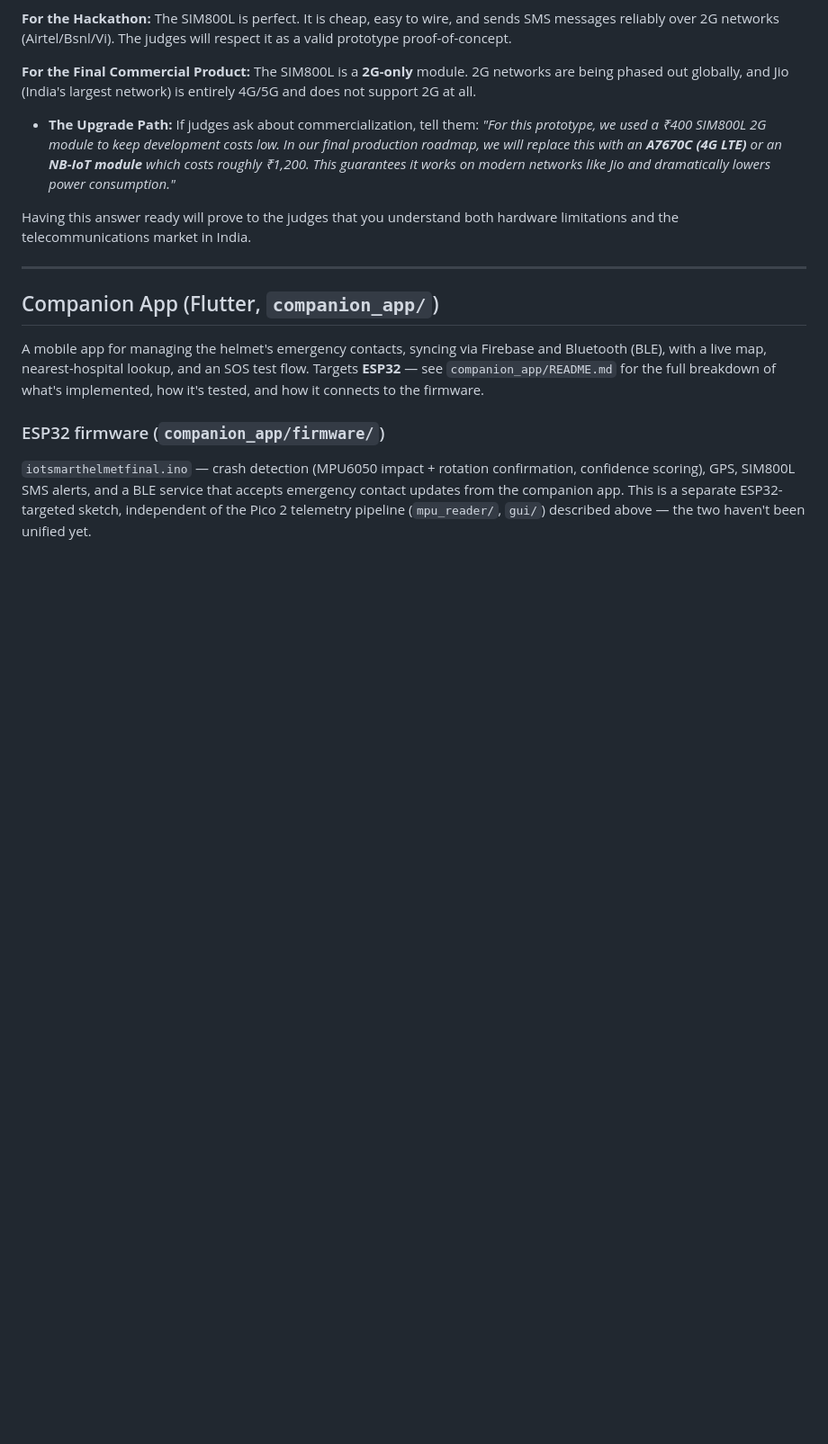
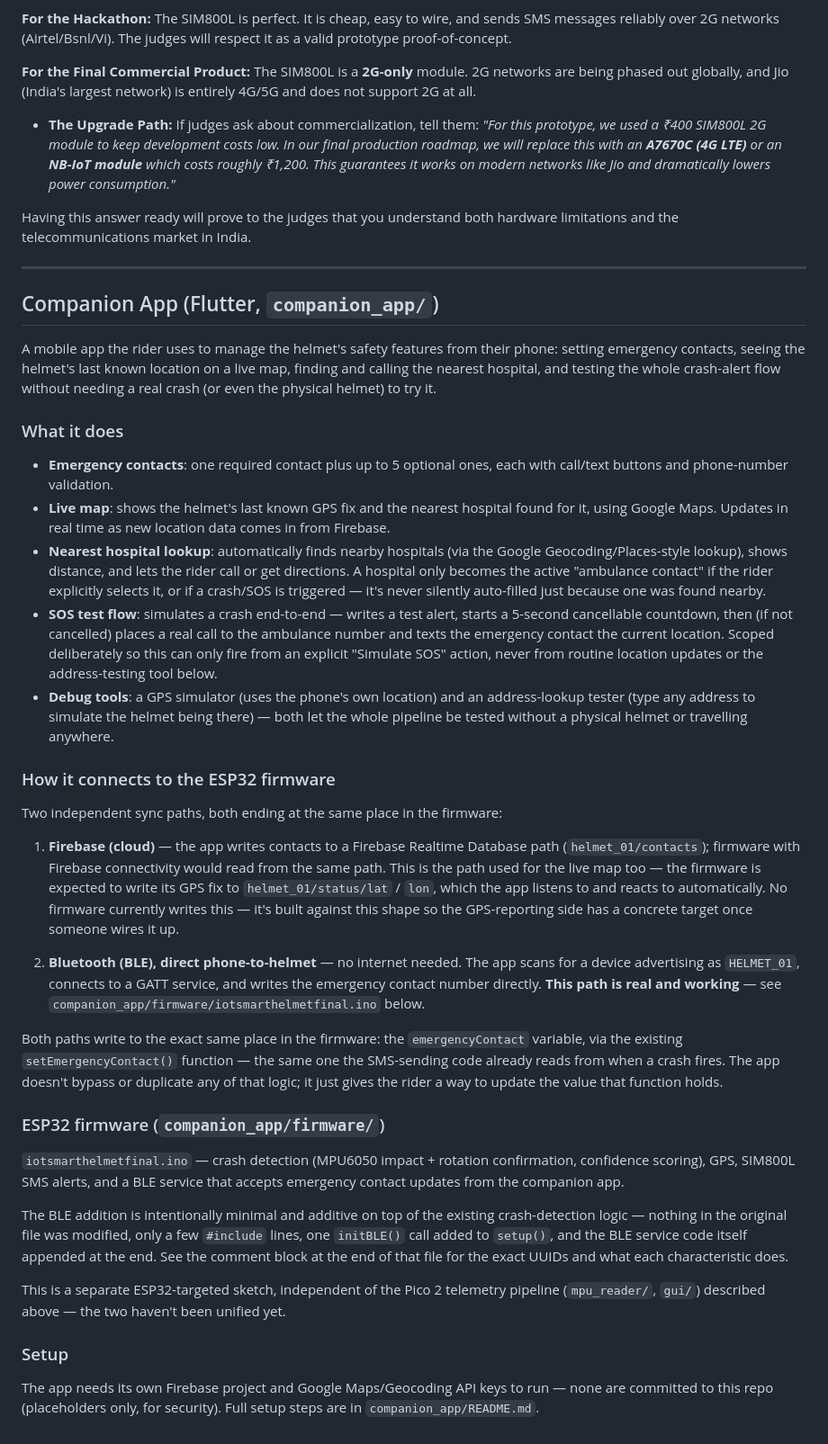
Before and after one commit to YaminHaris/Opel, a Markdown page: README.md, the part around the change. Shown at 90% size. Drawn GitHub-style; blank space fills up the shorter version.

Commit message:
Expand companion app README section — architecture, features, how it connects to firmware

```diff
--- a/README.md
+++ b/README.md
@@ -223,17 +223,81 @@ Having this answer ready will prove to the judges that you understand both hardw
 
 ## Companion App (Flutter, `companion_app/`)
 
-A mobile app for managing the helmet's emergency contacts, syncing via
-Firebase and Bluetooth (BLE), with a live map, nearest-hospital
-lookup, and an SOS test flow. Targets **ESP32** — see
-`companion_app/README.md` for the full breakdown of what's
-implemented, how it's tested, and how it connects to the firmware.
+A mobile app the rider uses to manage the helmet's safety features
+from their phone: setting emergency contacts, seeing the helmet's
+last known location on a live map, finding and calling the nearest
+hospital, and testing the whole crash-alert flow without needing a
+real crash (or even the physical helmet) to try it.
+
+### What it does
+
+- **Emergency contacts**: one required contact plus up to 5 optional
+  ones, each with call/text buttons and phone-number validation.
+- **Live map**: shows the helmet's last known GPS fix and the nearest
+  hospital found for it, using Google Maps. Updates in real time as
+  new location data comes in from Firebase.
+- **Nearest hospital lookup**: automatically finds nearby hospitals
+  (via the Google Geocoding/Places-style lookup), shows distance, and
+  lets the rider call or get directions. A hospital only becomes the
+  active "ambulance contact" if the rider explicitly selects it, or
+  if a crash/SOS is triggered — it's never silently auto-filled just
+  because one was found nearby.
+- **SOS test flow**: simulates a crash end-to-end — writes a test
+  alert, starts a 5-second cancellable countdown, then (if not
+  cancelled) places a real call to the ambulance number and texts the
+  emergency contact the current location. Scoped deliberately so this
+  can only fire from an explicit "Simulate SOS" action, never from
+  routine location updates or the address-testing tool below.
+- **Debug tools**: a GPS simulator (uses the phone's own location) and
+  an address-lookup tester (type any address to simulate the helmet
+  being there) — both let the whole pipeline be tested without a
+  physical helmet or travelling anywhere.
+
+### How it connects to the ESP32 firmware
+
+Two independent sync paths, both ending at the same place in the
+firmware:
+
+1. **Firebase (cloud)** — the app writes contacts to a Firebase
+   Realtime Database path (`helmet_01/contacts`); firmware with
+   Firebase connectivity would read from the same path. This is the
+   path used for the live map too — the firmware is expected to write
+   its GPS fix to `helmet_01/status/lat` / `lon`, which the app
+   listens to and reacts to automatically. No firmware currently
+   writes this — it's built against this shape so the GPS-reporting
+   side has a concrete target once someone wires it up.
+
+2. **Bluetooth (BLE), direct phone-to-helmet** — no internet needed.
+   The app scans for a device advertising as `HELMET_01`, connects to
+   a GATT service, and writes the emergency contact number directly.
+   **This path is real and working** — see
+   `companion_app/firmware/iotsmarthelmetfinal.ino` below.
+
+Both paths write to the exact same place in the firmware: the
+`emergencyContact` variable, via the existing `setEmergencyContact()`
+function — the same one the SMS-sending code already reads from when
+a crash fires. The app doesn't bypass or duplicate any of that logic;
+it just gives the rider a way to update the value that function holds.
 
 ### ESP32 firmware (`companion_app/firmware/`)
 
 `iotsmarthelmetfinal.ino` — crash detection (MPU6050 impact + rotation
 confirmation, confidence scoring), GPS, SIM800L SMS alerts, and a BLE
 service that accepts emergency contact updates from the companion app.
+
+The BLE addition is intentionally minimal and additive on top of the
+existing crash-detection logic — nothing in the original file was
+modified, only a few `#include` lines, one `initBLE()` call added to
+`setup()`, and the BLE service code itself appended at the end. See
+the comment block at the end of that file for the exact UUIDs and
+what each characteristic does.
+
 This is a separate ESP32-targeted sketch, independent of the Pico 2
 telemetry pipeline (`mpu_reader/`, `gui/`) described above — the two
 haven't been unified yet.
+
+### Setup
+
+The app needs its own Firebase project and Google Maps/Geocoding API
+keys to run — none are committed to this repo (placeholders only, for
+security). Full setup steps are in `companion_app/README.md`.
```
